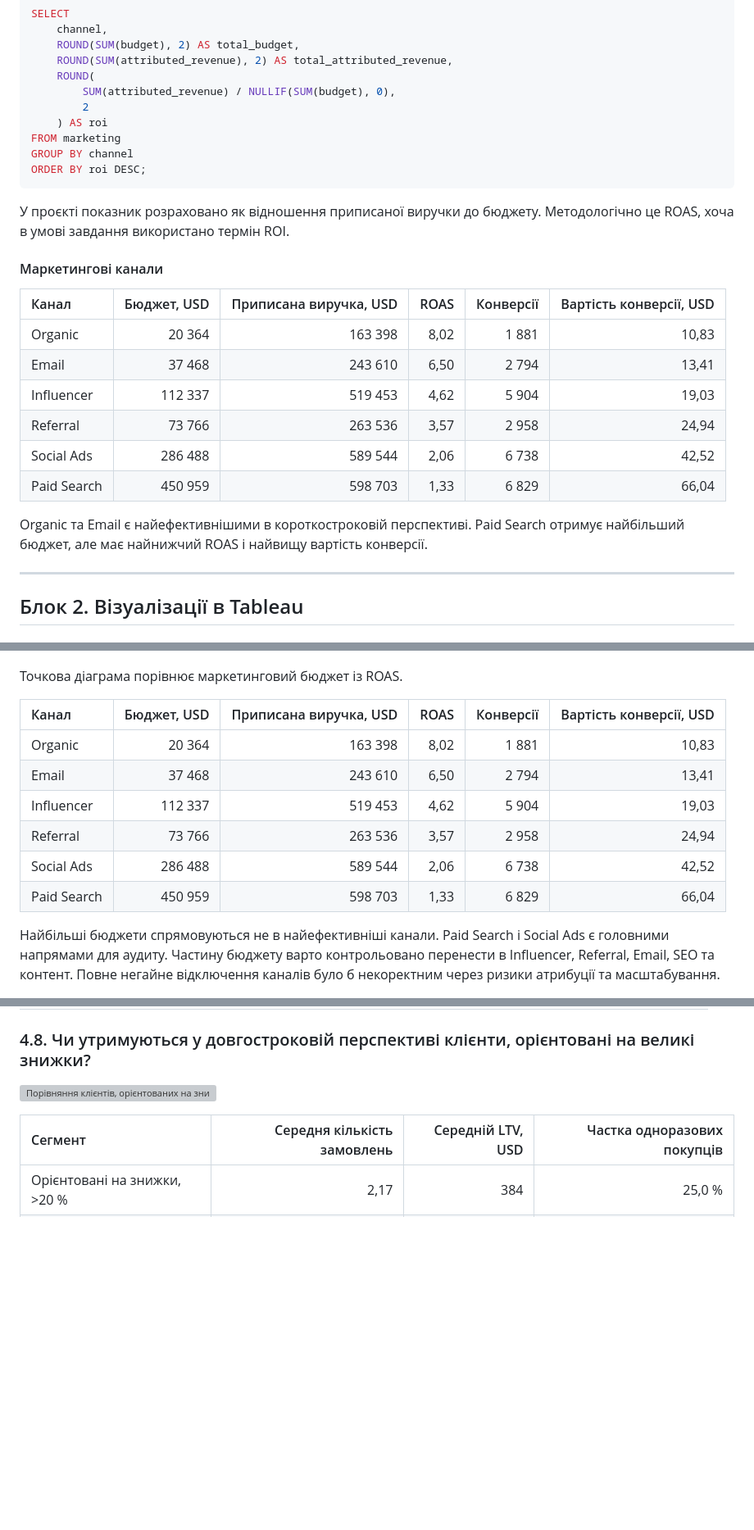
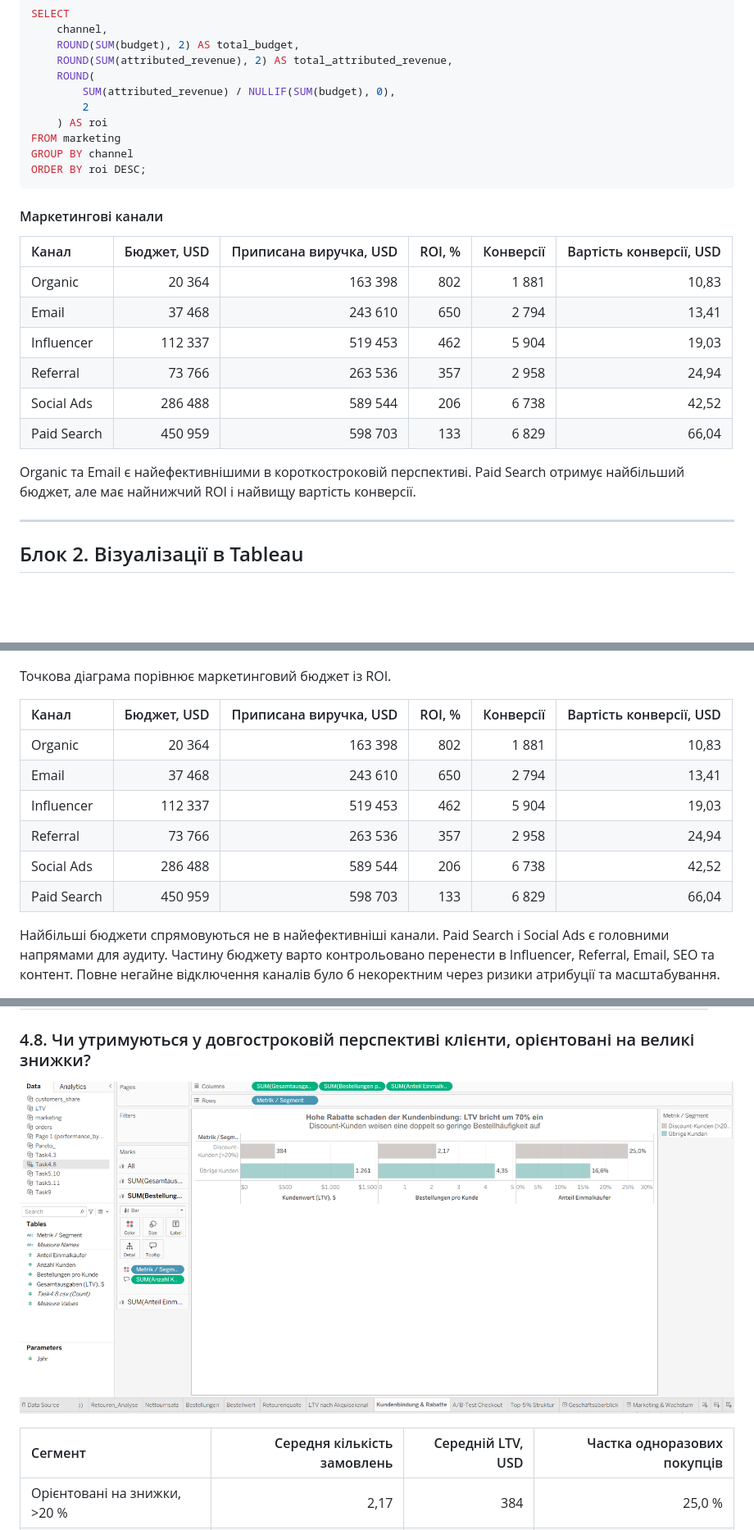
Before and after one commit to AllaYermilko/ShopSphere, a Markdown page: ShopSphere_report_UA.md, 3 parts joined by grey strips. Shown at 82% size. Drawn GitHub-style; blank space fills up the shorter version; grey boxes are pictures that could not be loaded.

````diff
--- a/ShopSphere_report_UA.md
+++ b/ShopSphere_report_UA.md
@@ -244,20 +244,18 @@ GROUP BY channel
 ORDER BY roi DESC;
 ```
 
-У проєкті показник розраховано як відношення приписаної виручки до бюджету. Методологічно це ROAS, хоча в умові завдання використано термін ROI.
-
 #### Маркетингові канали
 
-| Канал | Бюджет, USD | Приписана виручка, USD | ROAS | Конверсії | Вартість конверсії, USD |
+| Канал | Бюджет, USD | Приписана виручка, USD | ROI, % | Конверсії | Вартість конверсії, USD |
 | :--- | ---: | ---: | ---: | ---: | ---: |
-| Organic | 20 364 | 163 398 | 8,02 | 1 881 | 10,83 |
-| Email | 37 468 | 243 610 | 6,50 | 2 794 | 13,41 |
-| Influencer | 112 337 | 519 453 | 4,62 | 5 904 | 19,03 |
-| Referral | 73 766 | 263 536 | 3,57 | 2 958 | 24,94 |
-| Social Ads | 286 488 | 589 544 | 2,06 | 6 738 | 42,52 |
-| Paid Search | 450 959 | 598 703 | 1,33 | 6 829 | 66,04 |
+| Organic | 20 364 | 163 398 | 802 | 1 881 | 10,83 |
+| Email | 37 468 | 243 610 | 650 | 2 794 | 13,41 |
+| Influencer | 112 337 | 519 453 | 462 | 5 904 | 19,03 |
+| Referral | 73 766 | 263 536 | 357 | 2 958 | 24,94 |
+| Social Ads | 286 488 | 589 544 | 206 | 6 738 | 42,52 |
+| Paid Search | 450 959 | 598 703 | 133 | 6 829 | 66,04 |
 
-Organic та Email є найефективнішими в короткостроковій перспективі. Paid Search отримує найбільший бюджет, але має найнижчий ROAS і найвищу вартість конверсії.
+Organic та Email є найефективнішими в короткостроковій перспективі. Paid Search отримує найбільший бюджет, але має найнижчий ROI і найвищу вартість конверсії.
 
 ---
 
@@ -281,16 +279,16 @@ Organic та Email є найефективнішими в короткостро
 
 ![Ефективність маркетингу](Tableau/2.2.Marketing_Effizienz.png)
 
-Точкова діаграма порівнює маркетинговий бюджет із ROAS.
+Точкова діаграма порівнює маркетинговий бюджет із ROI.
 
-| Канал | Бюджет, USD | Приписана виручка, USD | ROAS | Конверсії | Вартість конверсії, USD |
+| Канал | Бюджет, USD | Приписана виручка, USD | ROI, % | Конверсії | Вартість конверсії, USD |
 | :--- | ---: | ---: | ---: | ---: | ---: |
-| Organic | 20 364 | 163 398 | 8,02 | 1 881 | 10,83 |
-| Email | 37 468 | 243 610 | 6,50 | 2 794 | 13,41 |
-| Influencer | 112 337 | 519 453 | 4,62 | 5 904 | 19,03 |
-| Referral | 73 766 | 263 536 | 3,57 | 2 958 | 24,94 |
-| Social Ads | 286 488 | 589 544 | 2,06 | 6 738 | 42,52 |
-| Paid Search | 450 959 | 598 703 | 1,33 | 6 829 | 66,04 |
+| Organic | 20 364 | 163 398 | 802 | 1 881 | 10,83 |
+| Email | 37 468 | 243 610 | 650 | 2 794 | 13,41 |
+| Influencer | 112 337 | 519 453 | 462 | 5 904 | 19,03 |
+| Referral | 73 766 | 263 536 | 357 | 2 958 | 24,94 |
+| Social Ads | 286 488 | 589 544 | 206 | 6 738 | 42,52 |
+| Paid Search | 450 959 | 598 703 | 133 | 6 829 | 66,04 |
 
 Найбільші бюджети спрямовуються не в найефективніші канали. Paid Search і Social Ads є головними напрямами для аудиту. Частину бюджету варто контрольовано перенести в Influencer, Referral, Email, SEO та контент. Повне негайне відключення каналів було б некоректним через ризики атрибуції та масштабування.
 
@@ -462,7 +460,7 @@ Beauty є найпереконливішим «прихованим діаман
 
 ### 4.8. Чи утримуються у довгостроковій перспективі клієнти, орієнтовані на великі знижки?
 
-![Порівняння клієнтів, орієнтованих на знижки](Tableau/4.8.Rabattorientierte_Kunden.png)
+![Порівняння клієнтів, орієнтованих на знижки](Tableau/4.8.Kundenbindung&Rabatte.png)
 
 | Сегмент | Середня кількість замовлень | Середній LTV, USD | Частка одноразових покупців |
 | :--- | ---: | ---: | ---: |
````
Also changed, not shown: other parts of ShopSphere_report_UA.md (+25 -25 lines).
